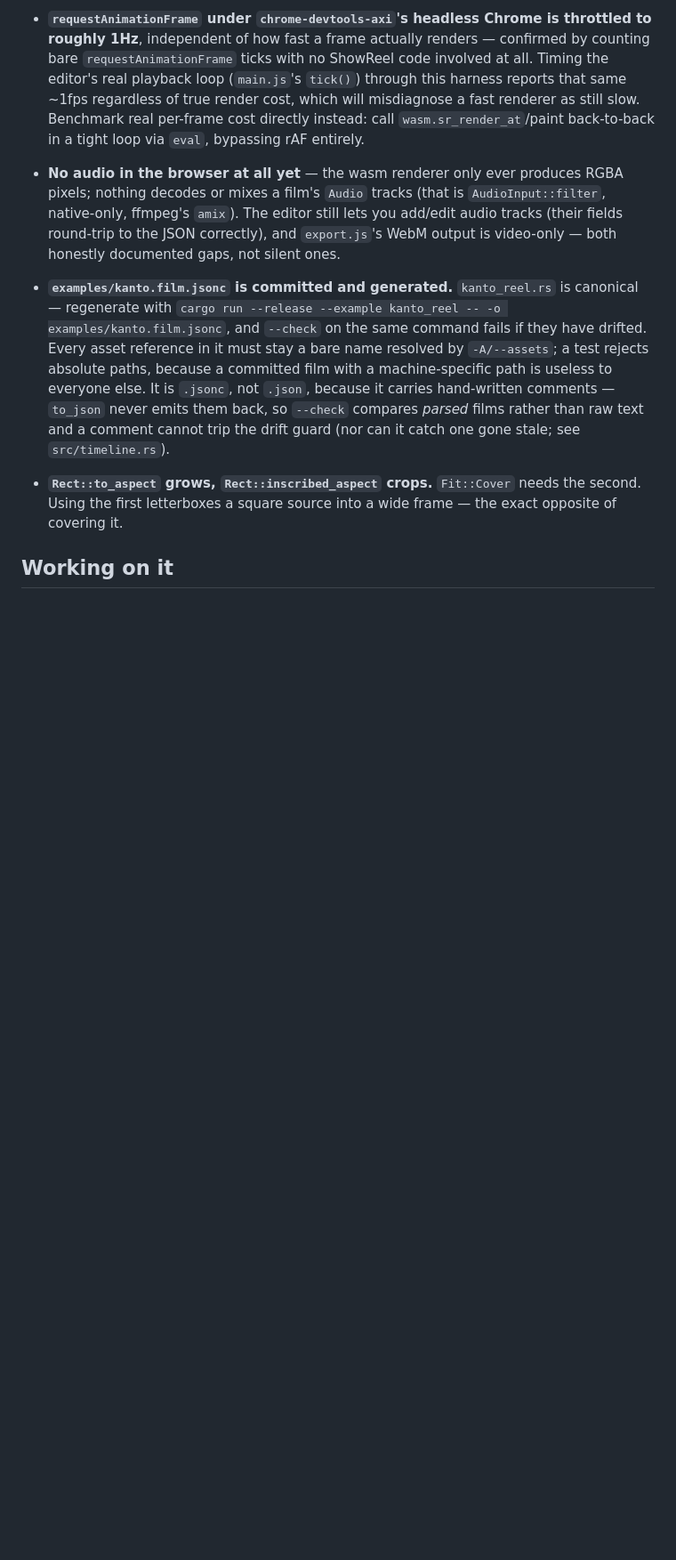
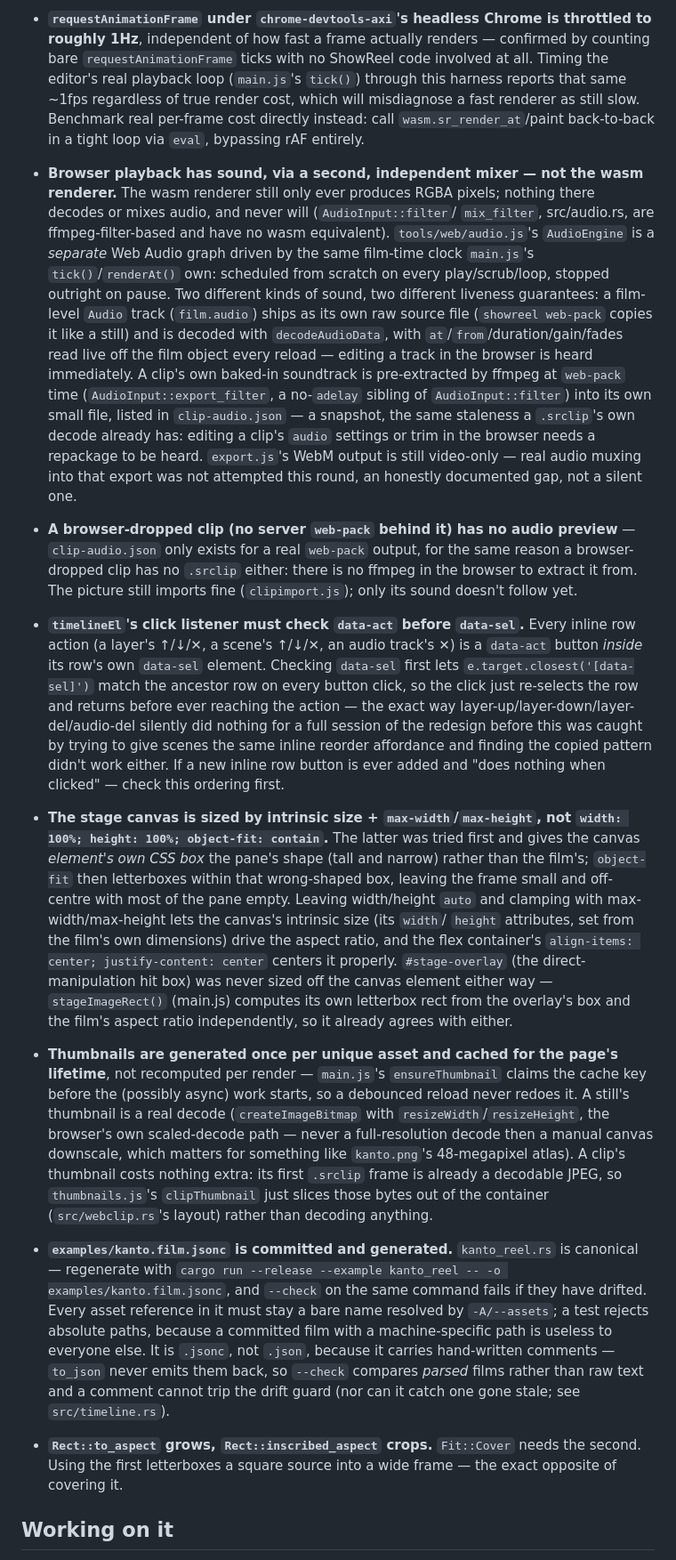
Before and after one commit to Alchemy86/ShowReel, a Markdown page: AGENTS.md, the part around one of its changes. Shown at 89% size. Drawn GitHub-style; blank space fills up the shorter version.

Commit message:
Update AGENTS.md: browser audio is real now, plus two new sharp edges
The "No audio in the browser at all yet" sharp edge was true when
written and is not anymore — replaced with what actually plays live
versus what needs a repackage, and the new "no audio preview for a
browser-dropped clip" gap that replaces it as the honest limitation.

Also records two things worth knowing before touching this code again:
the `data-act`-before-`data-sel` ordering `timelineEl`'s click listener
needs (its absence silently broke every inline layer/audio row button
for a full session before this one caught it), and why the stage canvas
is sized by intrinsic size + max-width/max-height rather than the
object-fit approach that was tried first and measured wrong.

```diff
--- a/AGENTS.md
+++ b/AGENTS.md
@@ -287,12 +289,66 @@ got before this round of features touched it.
   still slow. Benchmark real per-frame cost directly instead: call
   `wasm.sr_render_at`/paint back-to-back in a tight loop via `eval`, bypassing
   rAF entirely.
-- **No audio in the browser at all yet** — the wasm renderer only ever
-  produces RGBA pixels; nothing decodes or mixes a film's `Audio` tracks (that
-  is `AudioInput::filter`, native-only, ffmpeg's `amix`). The editor still
-  lets you add/edit audio tracks (their fields round-trip to the JSON
-  correctly), and `export.js`'s WebM output is video-only — both honestly
-  documented gaps, not silent ones.
+- **Browser playback has sound, via a second, independent mixer — not the
+  wasm renderer.** The wasm renderer still only ever produces RGBA pixels;
+  nothing there decodes or mixes audio, and never will (`AudioInput::filter`/
+  `mix_filter`, src/audio.rs, are ffmpeg-filter-based and have no wasm
+  equivalent). `tools/web/audio.js`'s `AudioEngine` is a *separate* Web Audio
+  graph driven by the same film-time clock `main.js`'s `tick()`/`renderAt()`
+  own: scheduled from scratch on every play/scrub/loop, stopped outright on
+  pause. Two different kinds of sound, two different liveness guarantees:
+  a film-level `Audio` track (`film.audio`) ships as its own raw source file
+  (`showreel web-pack` copies it like a still) and is decoded with
+  `decodeAudioData`, with `at`/`from`/duration/gain/fades read live off the
+  film object every reload — editing a track in the browser is heard
+  immediately. A clip's own baked-in soundtrack is pre-extracted by ffmpeg at
+  `web-pack` time (`AudioInput::export_filter`, a no-`adelay` sibling of
+  `AudioInput::filter`) into its own small file, listed in `clip-audio.json`
+  — a snapshot, the same staleness a `.srclip`'s own decode already has:
+  editing a clip's `audio` settings or trim in the browser needs a repackage
+  to be heard. `export.js`'s WebM output is still video-only — real audio
+  muxing into that export was not attempted this round, an honestly
+  documented gap, not a silent one.
+- **A browser-dropped clip (no server `web-pack` behind it) has no audio
+  preview** — `clip-audio.json` only exists for a real `web-pack` output, for
+  the same reason a browser-dropped clip has no `.srclip` either: there is no
+  ffmpeg in the browser to extract it from. The picture still imports fine
+  (`clipimport.js`); only its sound doesn't follow yet.
+- **`timelineEl`'s click listener must check `data-act` before `data-sel`.**
+  Every inline row action (a layer's ↑/↓/✕, a scene's ↑/↓/✕, an audio
+  track's ✕) is a `data-act` button *inside* its row's own `data-sel`
+  element. Checking `data-sel` first lets `e.target.closest('[data-sel]')`
+  match the ancestor row on every button click, so the click just re-selects
+  the row and returns before ever reaching the action — the exact way
+  layer-up/layer-down/layer-del/audio-del silently did nothing for a full
+  session of the redesign before this was caught by trying to give scenes
+  the same inline reorder affordance and finding the copied pattern didn't
+  work either. If a new inline row button is ever added and "does nothing
+  when clicked" — check this ordering first.
+- **The stage canvas is sized by intrinsic size + `max-width`/`max-height`,
+  not `width: 100%; height: 100%; object-fit: contain`.** The latter was
+  tried first and gives the canvas *element's own CSS box* the pane's shape
+  (tall and narrow) rather than the film's; `object-fit` then letterboxes
+  within that wrong-shaped box, leaving the frame small and off-centre with
+  most of the pane empty. Leaving width/height `auto` and clamping with
+  max-width/max-height lets the canvas's intrinsic size (its `width`/
+  `height` attributes, set from the film's own dimensions) drive the aspect
+  ratio, and the flex container's `align-items: center; justify-content:
+  center` centers it properly. `#stage-overlay` (the direct-manipulation hit
+  box) was never sized off the canvas element either way — `stageImageRect()`
+  (main.js) computes its own letterbox rect from the overlay's box and the
+  film's aspect ratio independently, so it already agrees with either.
+- **Thumbnails are generated once per unique asset and cached for the page's
+  lifetime**, not recomputed per render — `main.js`'s `ensureThumbnail`
+  claims the cache key before the (possibly async) work starts, so a
+  debounced reload never redoes it. A still's thumbnail is a real decode
+  (`createImageBitmap` with `resizeWidth`/`resizeHeight`, the browser's own
+  scaled-decode path — never a full-resolution decode then a manual canvas
+  downscale, which matters for something like `kanto.png`'s 48-megapixel
+  atlas). A clip's thumbnail costs nothing extra: its first `.srclip` frame
+  is already a decodable JPEG, so `thumbnails.js`'s `clipThumbnail` just
+  slices those bytes out of the container (`src/webclip.rs`'s layout) rather
+  than decoding anything.
 
 - **`examples/kanto.film.jsonc` is committed and generated.** `kanto_reel.rs` is
   canonical — regenerate with `cargo run --release --example kanto_reel -- -o
```
Also changed, not shown: other parts of AGENTS.md (+2 -0 lines).
